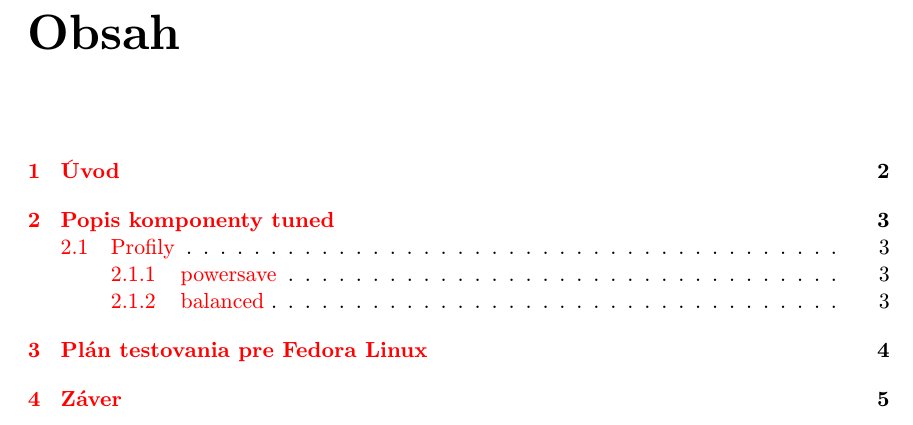
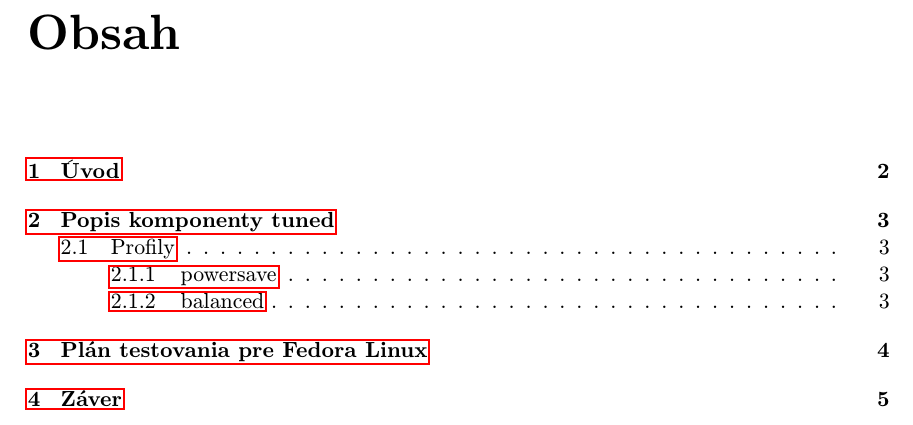
Before and after one commit to blaskovic/BachelorThesis, a LaTeX thesis (text/projekt.tex): part of page 5 of 10, cut so that both start at the same text. Compiled offline with pdfLaTeX.

Commit message:
color links = off, makefile does not remove .pdf file

```diff
--- a/text/projekt.tex
+++ b/text/projekt.tex
@@ -38,9 +38,9 @@
 \ifx\pdfoutput\undefined % nejedeme pod pdflatexem
 \else
   \usepackage{color}
-  \usepackage[unicode,colorlinks,hyperindex,plainpages=false,pdftex]{hyperref}
-  \definecolor{links}{rgb}{0.4,0.5,0}
-  \definecolor{anchors}{rgb}{1,0,0}
+  \usepackage[unicode,colorlinks=false,hyperindex,plainpages=false,pdftex]{hyperref}
+  \definecolor{links}{rgb}{0,0,0}
+  \definecolor{anchors}{rgb}{0,0,0}
   \def\AnchorColor{anchors}
   \def\LinkColor{links}
   \def\pdfBorderAttrs{/Border [0 0 0] }  % bez okrajů kolem odkazů
```
Also changed, not shown: text/Makefile, text/projekt.pdf.
